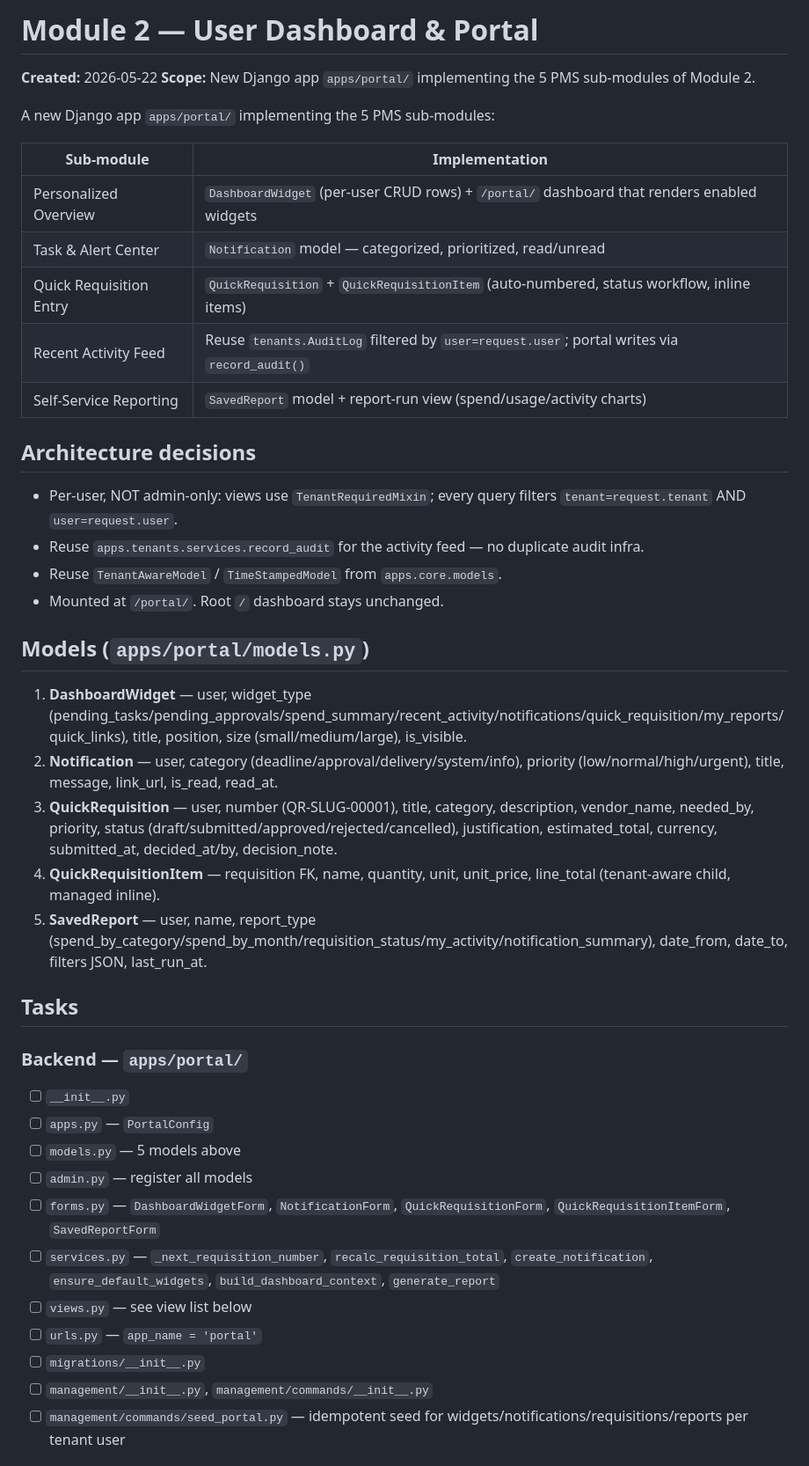
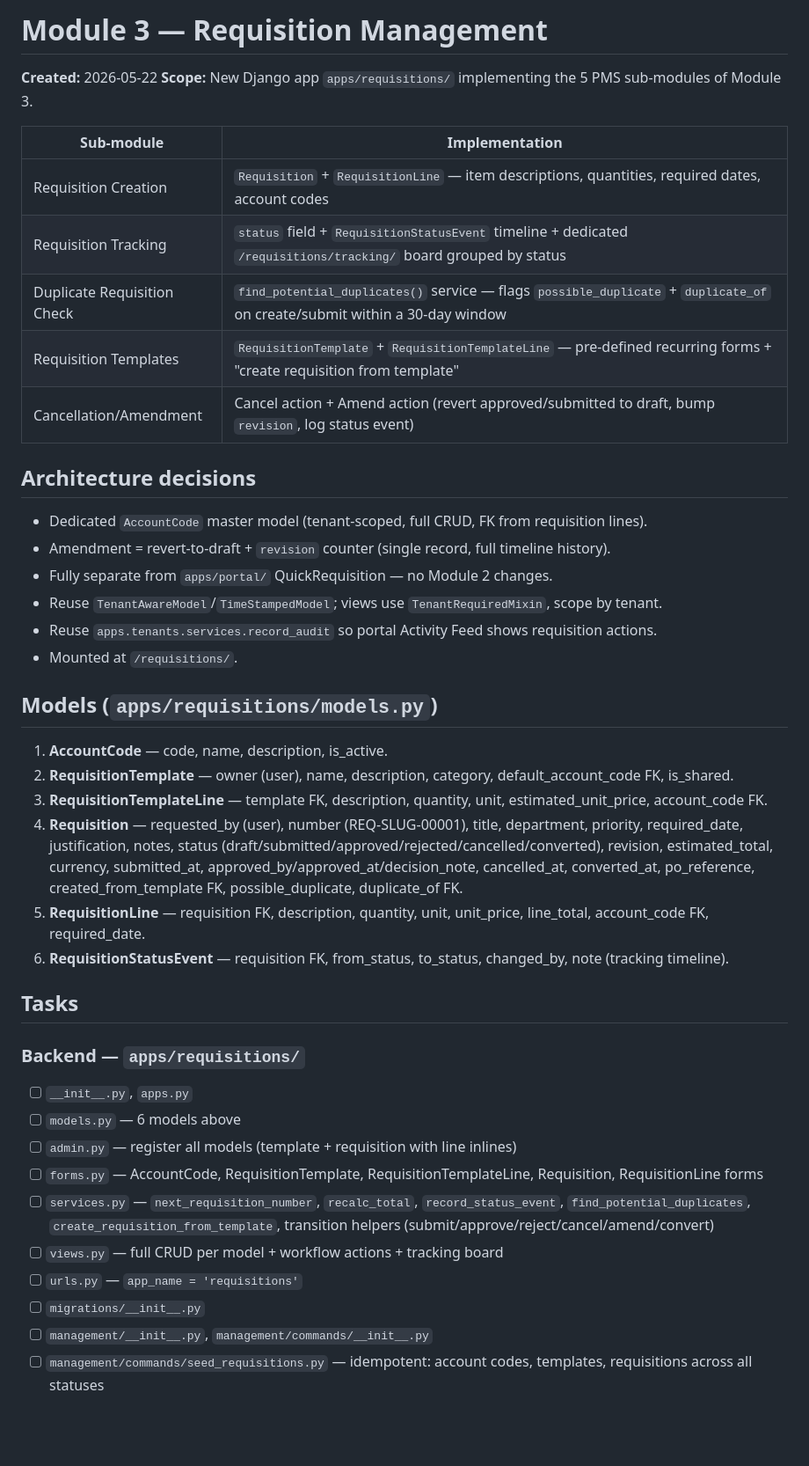
Before and after one commit to mnavaid925/NavPMS, a Markdown page: .claude/tasks/todo.md, the part around one of its changes. Shown at 88% size. Rendered like a GitHub page; blank space fills up the shorter version.

```diff
--- a/.claude/tasks/todo.md
+++ b/.claude/tasks/todo.md
@@ -1,43 +1,43 @@
-# Module 2 — User Dashboard & Portal
+# Module 3 — Requisition Management
 
 **Created:** 2026-05-22
-**Scope:** New Django app `apps/portal/` implementing the 5 PMS sub-modules of Module 2.
-
-A new Django app `apps/portal/` implementing the 5 PMS sub-modules:
+**Scope:** New Django app `apps/requisitions/` implementing the 5 PMS sub-modules of Module 3.
 
 | Sub-module | Implementation |
 |-----------|----------------|
-| Personalized Overview | `DashboardWidget` (per-user CRUD rows) + `/portal/` dashboard that renders enabled widgets |
-| Task & Alert Center | `Notification` model — categorized, prioritized, read/unread |
-| Quick Requisition Entry | `QuickRequisition` + `QuickRequisitionItem` (auto-numbered, status workflow, inline items) |
-| Recent Activity Feed | Reuse `tenants.AuditLog` filtered by `user=request.user`; portal writes via `record_audit()` |
-| Self-Service Reporting | `SavedReport` model + report-run view (spend/usage/activity charts) |
+| Requisition Creation | `Requisition` + `RequisitionLine` — item descriptions, quantities, required dates, account codes |
+| Requisition Tracking | `status` field + `RequisitionStatusEvent` timeline + dedicated `/requisitions/tracking/` board grouped by status |
+| Duplicate Requisition Check | `find_potential_duplicates()` service — flags `possible_duplicate` + `duplicate_of` on create/submit within a 30-day window |
+| Requisition Templates | `RequisitionTemplate` + `RequisitionTemplateLine` — pre-defined recurring forms + "create requisition from template" |
+| Cancellation/Amendment | Cancel action + Amend action (revert approved/submitted to draft, bump `revision`, log status event) |
 
 ## Architecture decisions
-- Per-user, NOT admin-only: views use `TenantRequiredMixin`; every query filters `tenant=request.tenant` AND `user=request.user`.
-- Reuse `apps.tenants.services.record_audit` for the activity feed — no duplicate audit infra.
-- Reuse `TenantAwareModel` / `TimeStampedModel` from `apps.core.models`.
-- Mounted at `/portal/`. Root `/` dashboard stays unchanged.
+- Dedicated `AccountCode` master model (tenant-scoped, full CRUD, FK from requisition lines).
+- Amendment = revert-to-draft + `revision` counter (single record, full timeline history).
+- Fully separate from `apps/portal/` QuickRequisition — no Module 2 changes.
+- Reuse `TenantAwareModel`/`TimeStampedModel`; views use `TenantRequiredMixin`, scope by tenant.
+- Reuse `apps.tenants.services.record_audit` so portal Activity Feed shows requisition actions.
+- Mounted at `/requisitions/`.
 
-## Models (`apps/portal/models.py`)
-1. **DashboardWidget** — user, widget_type (pending_tasks/pending_approvals/spend_summary/recent_activity/notifications/quick_requisition/my_reports/quick_links), title, position, size (small/medium/large), is_visible.
-2. **Notification** — user, category (deadline/approval/delivery/system/info), priority (low/normal/high/urgent), title, message, link_url, is_read, read_at.
-3. **QuickRequisition** — user, number (QR-SLUG-00001), title, category, description, vendor_name, needed_by, priority, status (draft/submitted/approved/rejected/cancelled), justification, estimated_total, currency, submitted_at, decided_at/by, decision_note.
-4. **QuickRequisitionItem** — requisition FK, name, quantity, unit, unit_price, line_total (tenant-aware child, managed inline).
-5. **SavedReport** — user, name, report_type (spend_by_category/spend_by_month/requisition_status/my_activity/notification_summary), date_from, date_to, filters JSON, last_run_at.
+## Models (`apps/requisitions/models.py`)
+1. **AccountCode** — code, name, description, is_active.
+2. **RequisitionTemplate** — owner (user), name, description, category, default_account_code FK, is_shared.
+3. **RequisitionTemplateLine** — template FK, description, quantity, unit, estimated_unit_price, account_code FK.
+4. **Requisition** — requested_by (user), number (REQ-SLUG-00001), title, department, priority, required_date, justification, notes, status (draft/submitted/approved/rejected/cancelled/converted), revision, estimated_total, currency, submitted_at, approved_by/approved_at/decision_note, cancelled_at, converted_at, po_reference, created_from_template FK, possible_duplicate, duplicate_of FK.
+5. **RequisitionLine** — requisition FK, description, quantity, unit, unit_price, line_total, account_code FK, required_date.
+6. **RequisitionStatusEvent** — requisition FK, from_status, to_status, changed_by, note (tracking timeline).
 
 ## Tasks
 
-### Backend — `apps/portal/`
-- [ ] `__init__.py`
-- [ ] `apps.py` — `PortalConfig`
-- [ ] `models.py` — 5 models above
-- [ ] `admin.py` — register all models
-- [ ] `forms.py` — `DashboardWidgetForm`, `NotificationForm`, `QuickRequisitionForm`, `QuickRequisitionItemForm`, `SavedReportForm`
-- [ ] `services.py` — `_next_requisition_number`, `recalc_requisition_total`, `create_notification`, `ensure_default_widgets`, `build_dashboard_context`, `generate_report`
-- [ ] `views.py` — see view list below
-- [ ] `urls.py` — `app_name = 'portal'`
+### Backend — `apps/requisitions/`
+- [ ] `__init__.py`, `apps.py`
+- [ ] `models.py` — 6 models above
+- [ ] `admin.py` — register all models (template + requisition with line inlines)
+- [ ] `forms.py` — AccountCode, RequisitionTemplate, RequisitionTemplateLine, Requisition, RequisitionLine forms
+- [ ] `services.py` — `next_requisition_number`, `recalc_total`, `record_status_event`, `find_potential_duplicates`, `create_requisition_from_template`, transition helpers (submit/approve/reject/cancel/amend/convert)
+- [ ] `views.py` — full CRUD per model + workflow actions + tracking board
+- [ ] `urls.py` — `app_name = 'requisitions'`
 - [ ] `migrations/__init__.py`
 - [ ] `management/__init__.py`, `management/commands/__init__.py`
-- [ ] `management/commands/seed_portal.py` — idempotent seed for widgets/notifications/requisitions/reports per tenant user
+- [ ] `management/commands/seed_requisitions.py` — idempotent: account codes, templates, requisitions across all statuses
 
```
Also changed, not shown: other parts of .claude/tasks/todo.md (+43 -40 lines).
